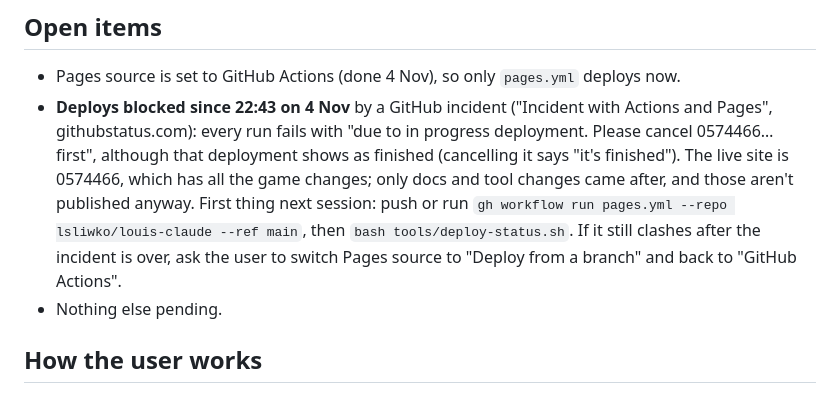
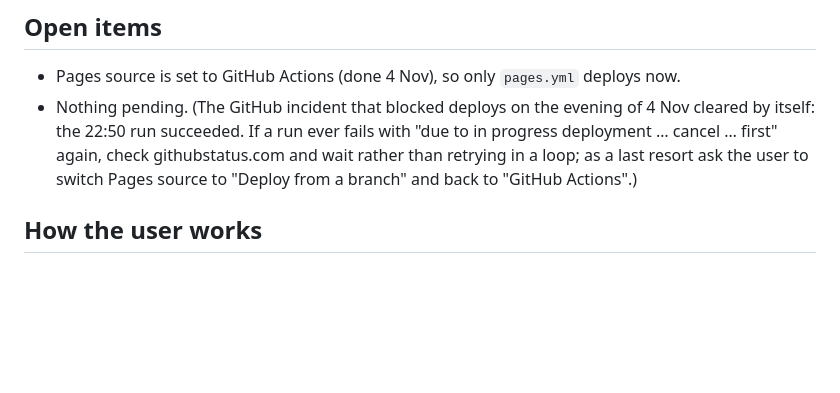
Before and after one commit to lsliwko/louis-claude, a Markdown page: docs/handover.md, the part around the change. GitHub-like rendering; blank space fills up the shorter version.

Commit message:
Handover: deploys working again after the GitHub incident
Co-Authored-By: Claude Opus 5.5 <noreply@anthropic.com>
Claude-Session: https://claude.ai/code/session_012FCgFarb9K3qsZXrjNBAJT

```diff
--- a/docs/handover.md
+++ b/docs/handover.md
@@ -24,8 +24,7 @@ Then read `.claude/skills/kids-mini-games/SKILL.md` for the rules and `docs/tool
 ## Open items
 
 - Pages source is set to GitHub Actions (done 4 Nov), so only `pages.yml` deploys now.
-- **Deploys blocked since 22:43 on 4 Nov** by a GitHub incident ("Incident with Actions and Pages", githubstatus.com): every run fails with "due to in progress deployment. Please cancel 0574466… first", although that deployment shows as finished (cancelling it says "it's finished"). The live site is 0574466, which has all the game changes; only docs and tool changes came after, and those aren't published anyway. First thing next session: push or run `gh workflow run pages.yml --repo lsliwko/louis-claude --ref main`, then `bash tools/deploy-status.sh`. If it still clashes after the incident is over, ask the user to switch Pages source to "Deploy from a branch" and back to "GitHub Actions".
-- Nothing else pending.
+- Nothing pending. (The GitHub incident that blocked deploys on the evening of 4 Nov cleared by itself: the 22:50 run succeeded. If a run ever fails with "due to in progress deployment … cancel … first" again, check githubstatus.com and wait rather than retrying in a loop; as a last resort ask the user to switch Pages source to "Deploy from a branch" and back to "GitHub Actions".)
 
 ## How the user works
 
```
